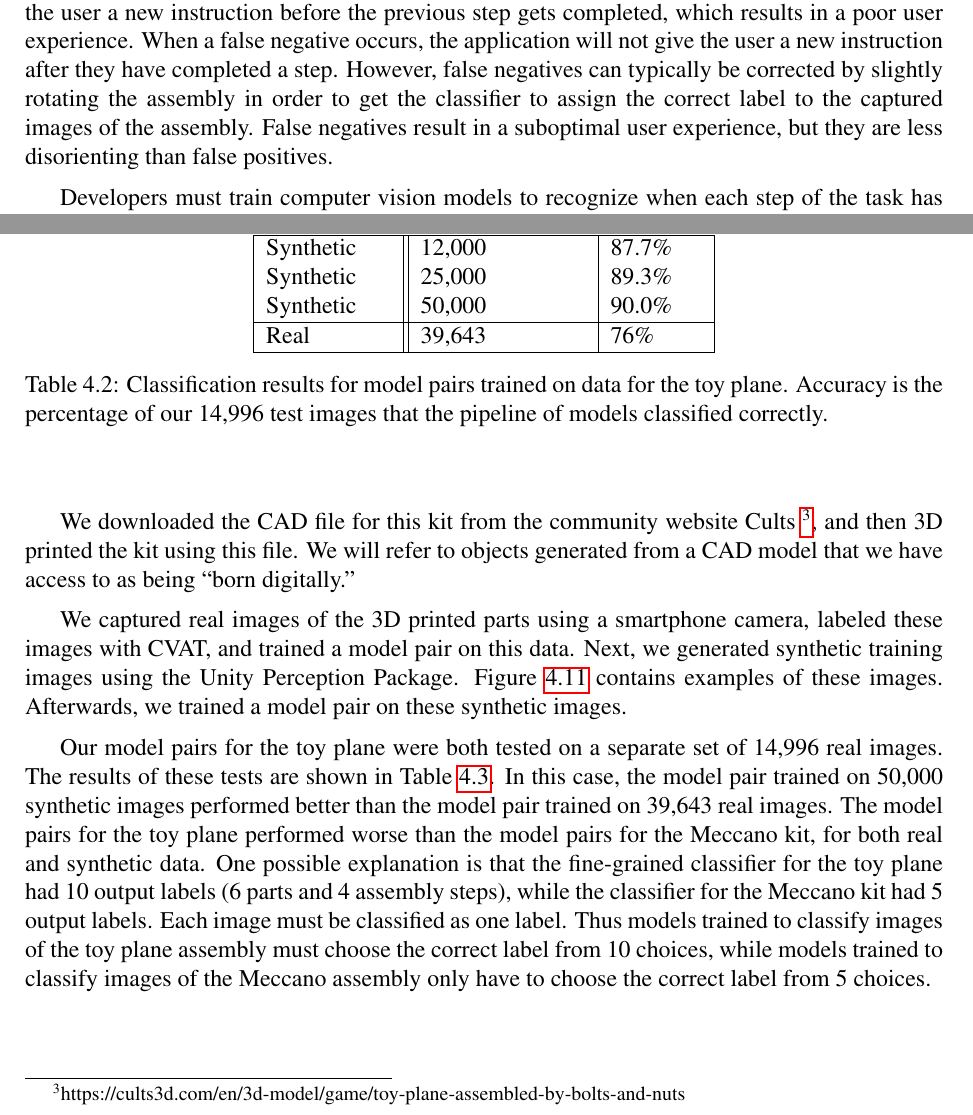
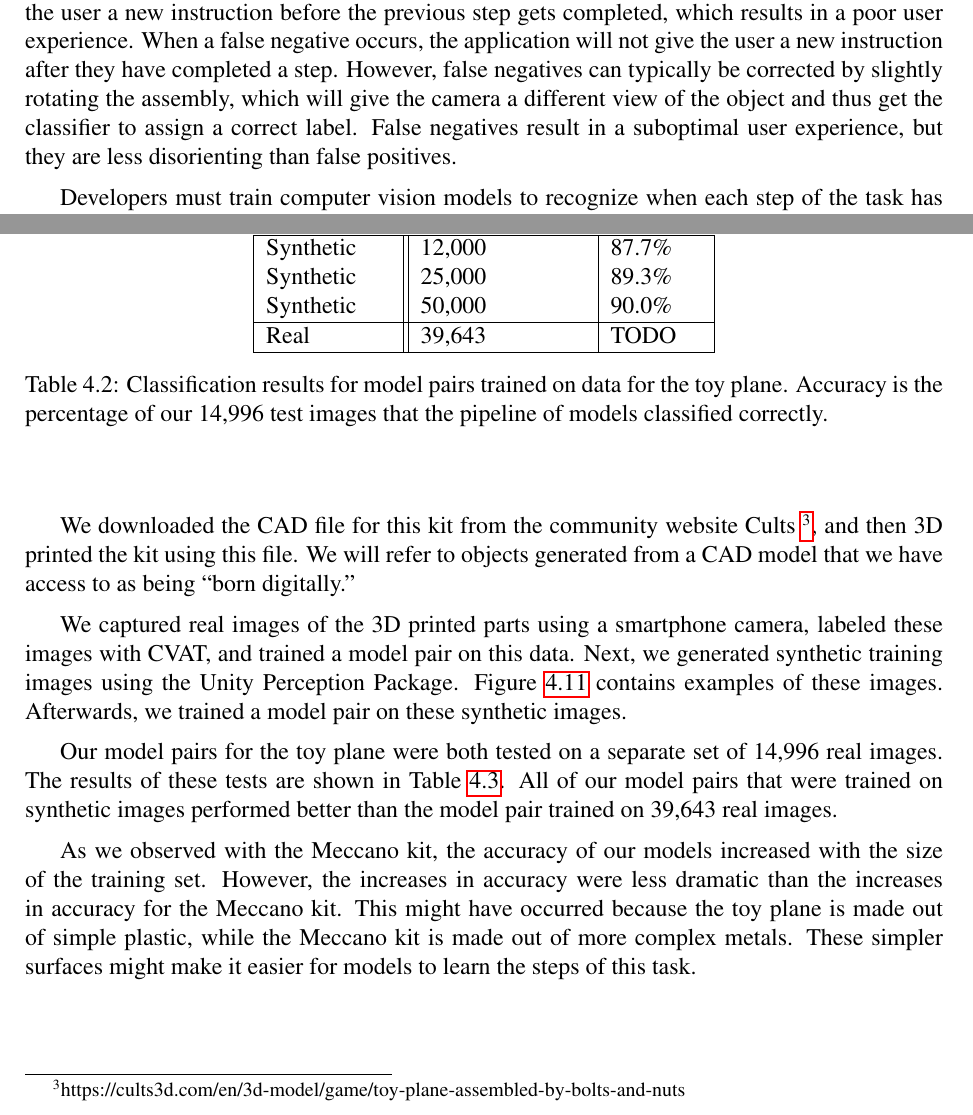
Before and after one commit to akindofyoga/thesis, a LaTeX thesis (thesis.tex, which reads detection.tex, synthetic.tex): two parts of pages 9 and 31 of 50 before the commit and two parts of pages 9 and 33 of 52 after it, joined at a grey line, cut so that both start at the same text. Compiled offline with pdfLaTeX.

Commit message:
synthetic and detection sections

```diff
--- a/detection.tex
+++ b/detection.tex
@@ -19,8 +19,8 @@ the previous step gets completed, which results in a poor user experience.
 When a false negative occurs, the application will not give the user a new
 instruction after they have completed a step.
 However, false negatives can typically be corrected by slightly rotating the
-assembly in order to get the classifier to assign the correct label to the
-captured images of the assembly.
+assembly, which will give the camera a different view of the object and thus get
+the classifier to assign a correct label.
 False negatives result in a suboptimal user experience, but they
 are less disorienting than false positives.
 
--- a/synthetic.tex
+++ b/synthetic.tex
@@ -281,17 +281,18 @@ Afterwards, we trained a model pair on these synthetic images.
 Our model pairs for the toy plane were both tested on a separate set of 14,996
 real images.
 The results of these tests are shown in Table~\ref{tab:plane_accuracy}.
-In this case, the model pair trained on 50,000 synthetic images performed better
+All of our model pairs that were trained on synthetic images performed better
 than the model pair trained on 39,643 real images.
-The model pairs for the toy plane performed worse than the model pairs for the
-Meccano kit, for both real and synthetic data.
-One possible explanation is that the fine-grained classifier for the toy plane
-had 10 output labels (6 parts and 4 assembly steps), while the classifier for
-the Meccano kit had 5 output labels.
-Each image must be classified as one label.
-Thus models trained to classify images of the toy plane assembly must choose the
-correct label from 10 choices, while models trained to classify images of the
-Meccano assembly only have to choose the correct label from 5 choices.
+
+
+As we observed with the Meccano kit, the accuracy of our models increased with
+the size of the training set.
+However, the increases in accuracy were less dramatic than the increases in
+accuracy for the Meccano kit.
+This might have occurred because the toy plane is made out of simple plastic,
+while the Meccano kit is made out of more complex metals.
+These simpler surfaces might make it easier for models to learn the steps of
+this task.
 
 \begin{figure}
   \includegraphics[width=0.5\columnwidth]{figures/synthetic/plane_train1.png}
@@ -312,7 +313,7 @@ Meccano assembly only have to choose the correct label from 5 choices.
   Synthetic & 25,000 & 89.3\%\\
   Synthetic & 50,000 & 90.0\%\\
   \hline
-  Real & 39,643 & 76\%\\
+  Real & 39,643 & TODO\\
 \hline
 \end{tabular}
   \caption{
```
Also changed, not shown: detection.tex (16 more changed lines).
